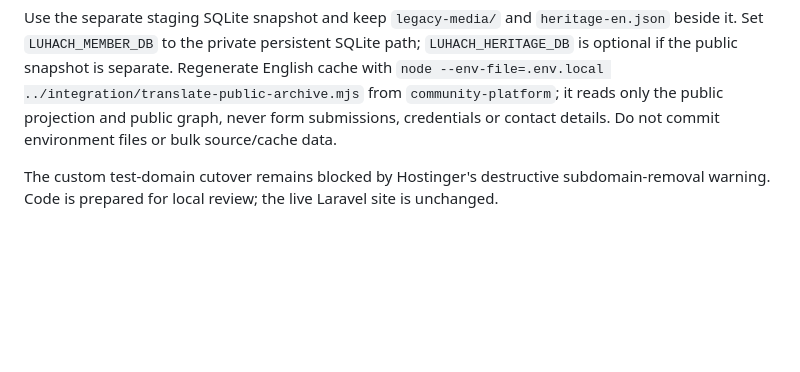
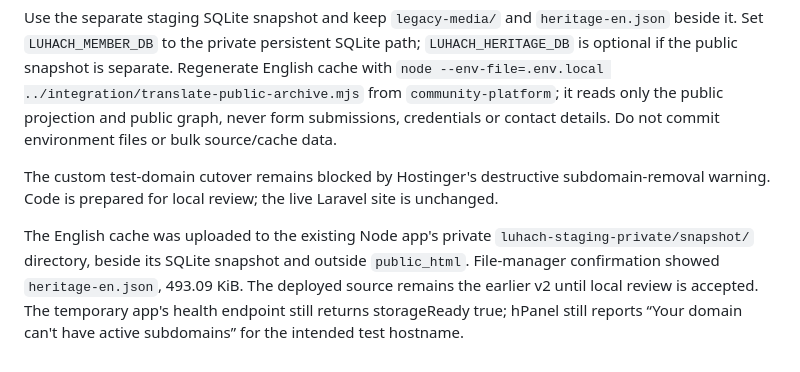
Before and after one commit to htgdigitalmarketing-prog/luhachvansh, a Markdown page: integration/BILINGUAL-PUBLIC-VIEWER-2026-10-12.md, the part around the change. GitHub-like rendering; blank space fills up the shorter version.

Commit message:
Record private translation backup and current Hostinger domain blocker

```diff
--- a/integration/BILINGUAL-PUBLIC-VIEWER-2026-10-12.md
+++ b/integration/BILINGUAL-PUBLIC-VIEWER-2026-10-12.md
@@ -19,3 +19,5 @@ The development browser received incomplete hot-reload script chunks during iter
 Use the separate staging SQLite snapshot and keep `legacy-media/` and `heritage-en.json` beside it. Set `LUHACH_MEMBER_DB` to the private persistent SQLite path; `LUHACH_HERITAGE_DB` is optional if the public snapshot is separate. Regenerate English cache with `node --env-file=.env.local ../integration/translate-public-archive.mjs` from `community-platform`; it reads only the public projection and public graph, never form submissions, credentials or contact details. Do not commit environment files or bulk source/cache data.
 
 The custom test-domain cutover remains blocked by Hostinger's destructive subdomain-removal warning. Code is prepared for local review; the live Laravel site is unchanged.
+
+The English cache was uploaded to the existing Node app's private `luhach-staging-private/snapshot/` directory, beside its SQLite snapshot and outside `public_html`. File-manager confirmation showed `heritage-en.json`, 493.09 KiB. The deployed source remains the earlier v2 until local review is accepted. The temporary app's health endpoint still returns storageReady true; hPanel still reports “Your domain can't have active subdomains” for the intended test hostname.
```
